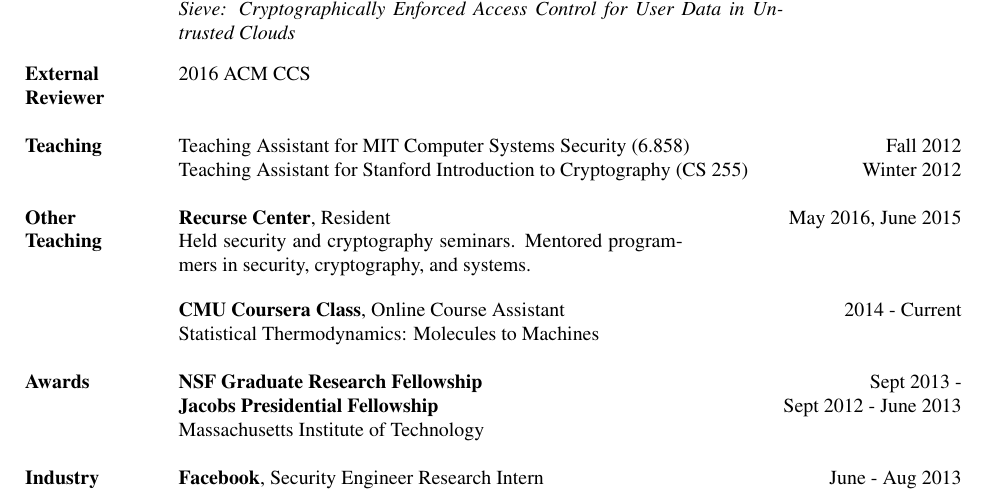
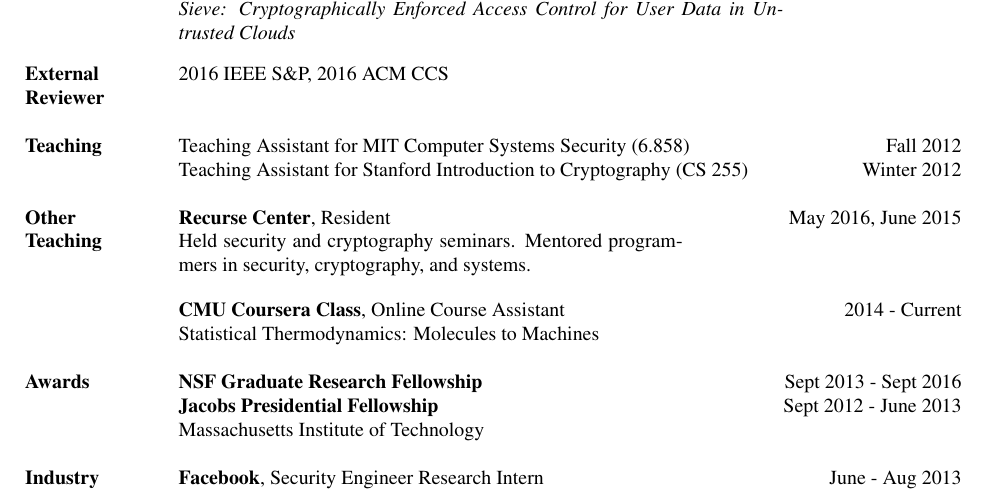
Before and after one commit to frankw2/old_personal_website, a LaTeX CV (CV/cv.tex): part of page 2 of 2, cut so that both start at the same text. Compiled offline with pdfLaTeX.

Commit message:
cv change

```diff
--- a/CV/cv.tex
+++ b/CV/cv.tex
@@ -88,7 +88,7 @@
 & Northeastern Security Seminar & July 2015 \\
 & \begin{minipage}[t]{0.6 \textwidth} \textit{Sieve: Cryptographically Enforced Access Control for User Data in Untrusted Clouds} \end{minipage} & \\ \\
 
-\textbf{External} & 2016 ACM CCS & \\
+\textbf{External} & 2016 IEEE S\&P, 2016 ACM CCS & \\
 \textbf{Reviewer} & & \\ \\
 
 \textbf{Teaching}
@@ -104,7 +104,7 @@
  & \textbf{CMU Coursera Class}, Online Course Assistant & 2014 - Current\\
  & Statistical Thermodynamics: Molecules to Machines & \\ \\
 
-\textbf{Awards} & \textbf{NSF Graduate Research Fellowship} & Sept 2013 - \\
+\textbf{Awards} & \textbf{NSF Graduate Research Fellowship} & Sept 2013 - Sept 2016\\
 & \textbf{Jacobs Presidential Fellowship} & Sept 2012 - June 2013\\
 & Massachusetts Institute of Technology \\
 \\
```
